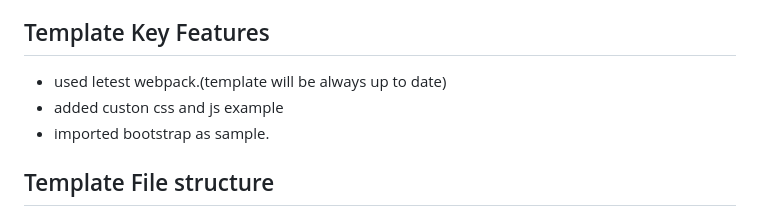
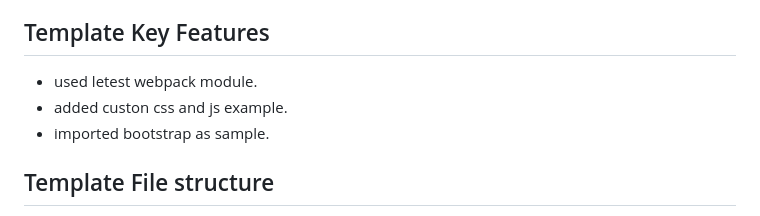
Before and after one commit to revi-n/spon, a Markdown page: README.md, the part around the change. Rendered like a GitHub page.

Commit message:
Update README.md
extended description..

```diff
--- a/README.md
+++ b/README.md
@@ -21,8 +21,8 @@ To keep code repetition to a minimum, we've used Handlebars.js as the templating
 
 
 ## Template Key Features
-* used letest webpack.(template will be always up to date)
-* added custon css and js example
+* used letest webpack module.
+* added custon css and js example.
 * imported bootstrap as sample.
 
 
```
